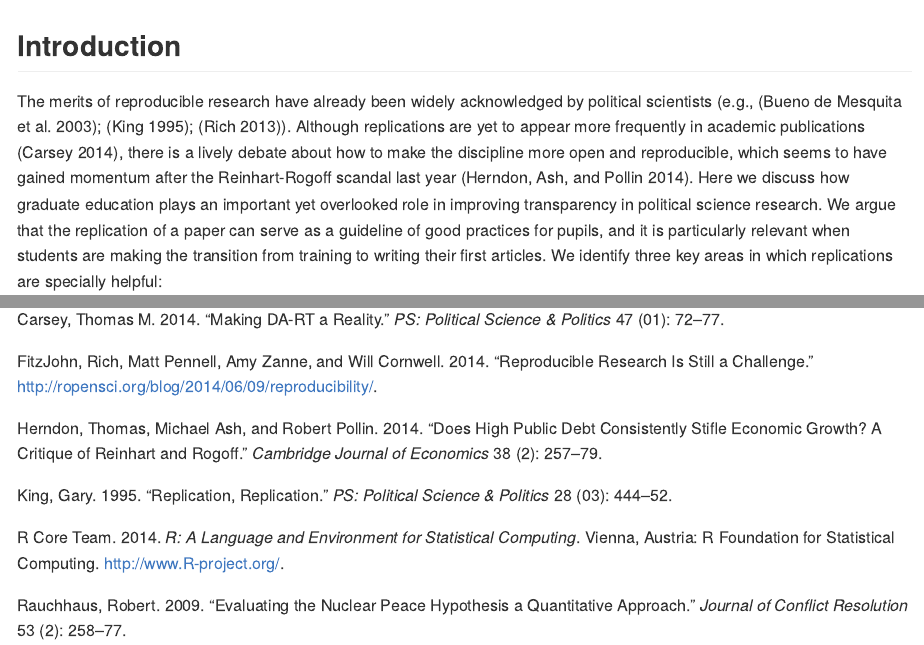
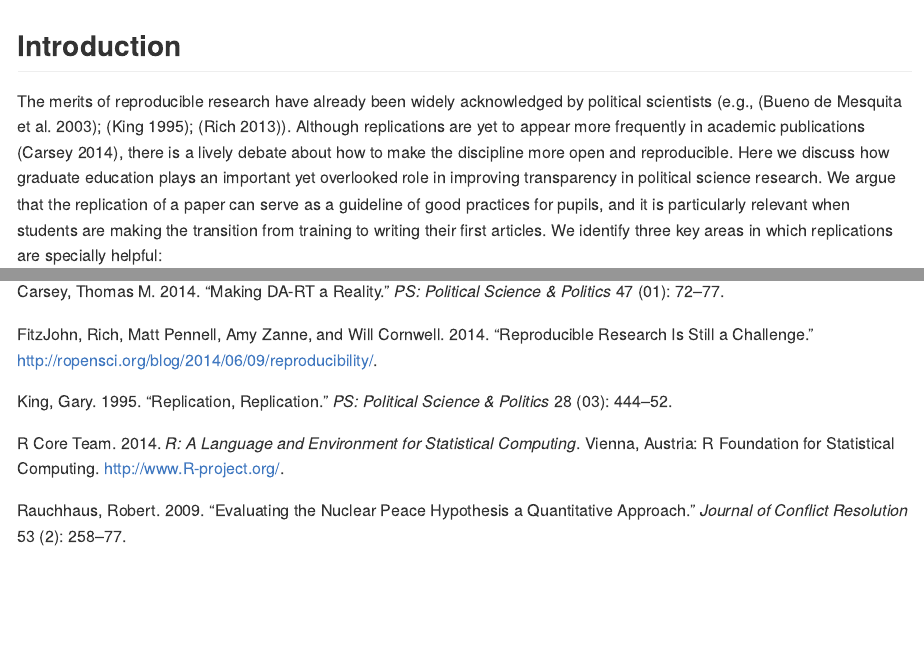
Before and after one commit to bquast/PM-Replication, an R Markdown document (README.Rmd): the page in a window 1100 px wide, from its top, and a second part further down, joined at a grey line. Rendered offline with R 4.5, knitr and Pandoc, with nearby package versions.

Commit message:
added .md

```diff
--- a/README.Rmd
+++ b/README.Rmd
@@ -1,5 +1,5 @@
 ---
-title: 'Education, Education: Replicable Research as a Pedagogical Tool'
+title: 'Education, Education: Reproducible Research as a Pedagogical Tool'
 author: "Danilo Freire and Bastiaan Quast"
 date: '2014-11-24'
 output: md_document
@@ -8,7 +8,7 @@ bibliography: bibliography.bib
 
 ## Introduction
 
-The merits of reproducible research have already been widely acknowledged by political scientists (e.g., [@demesquita2003symposium]; [@king1995replication]; [@rich2013publishing]). Although replications are yet to appear more frequently in academic publications [@carsey2014making], there is a lively debate about how to make the discipline more open and reproducible, which seems to have gained momentum after the Reinhart-Rogoff scandal last year [@herndon2014does]. Here we discuss how graduate education plays an important yet overlooked role in improving transparency in political science research. We argue that the replication of a paper can serve as a guideline of good practices for pupils, and it is particularly relevant when students are making the transition from training to writing their first articles. We identify three key areas in which replications are specially helpful:
+The merits of reproducible research have already been widely acknowledged by political scientists (e.g., [@demesquita2003symposium]; [@king1995replication]; [@rich2013publishing]). Although replications are yet to appear more frequently in academic publications [@carsey2014making], there is a lively debate about how to make the discipline more open and reproducible. Here we discuss how graduate education plays an important yet overlooked role in improving transparency in political science research. We argue that the replication of a paper can serve as a guideline of good practices for pupils, and it is particularly relevant when students are making the transition from training to writing their first articles. We identify three key areas in which replications are specially helpful:
 
 1) familiarise students with cutting-edge research tools;
 2) experience the practical difficulties of research work;
```
Also changed, not shown: README.md.
